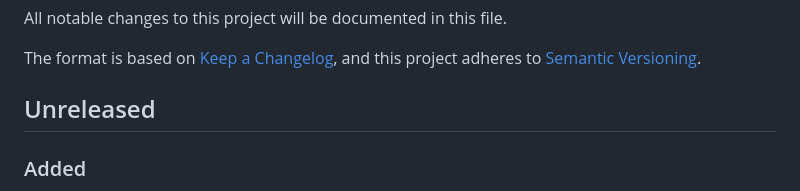
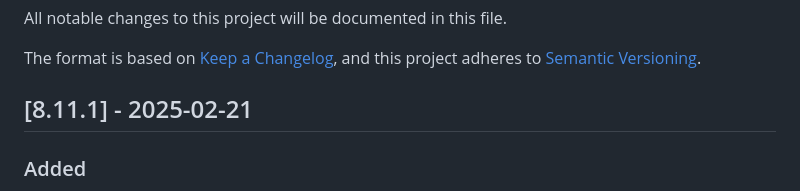
Before and after one commit to THEOplayer/iOS-Connector, a Markdown page: CHANGELOG.md, the part around the change. Rendered like a GitHub page.

```diff
--- a/CHANGELOG.md
+++ b/CHANGELOG.md
@@ -5,7 +5,7 @@ All notable changes to this project will be documented in this file.
 The format is based on [Keep a Changelog](https://keepachangelog.com/en/1.0.0/),
 and this project adheres to [Semantic Versioning](https://semver.org/spec/v2.0.0.html).
 
-## Unreleased
+## [8.11.1] - 2025-02-21
 
 ### Added
 
```
